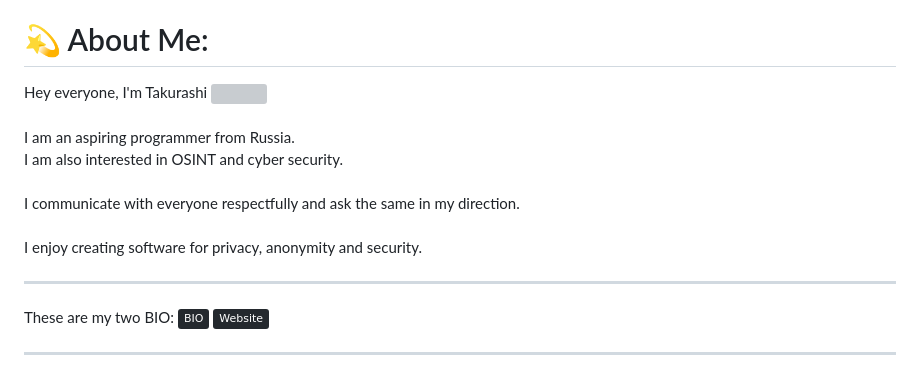
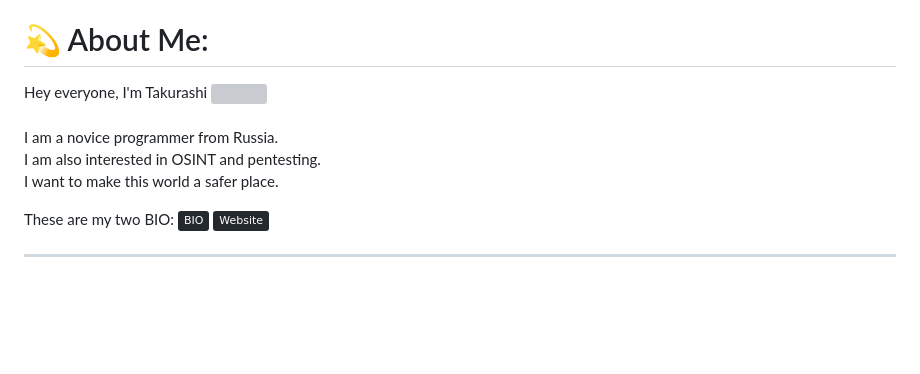
Before and after one commit to Takurashi/Takurashi, a Markdown page: README.md, the part around the change. Drawn GitHub-style; badges without logos; blank space fills up the shorter version; grey boxes are pictures that could not be loaded.

```diff
--- a/README.md
+++ b/README.md
@@ -27,9 +27,7 @@
 
 
 # 💫 About Me:
-Hey everyone, I'm Takurashi <img src="https://media.giphy.com/media/hvRJCLFzcasrR4ia7z/giphy.gif" width="30px"><br>  <br>I am an aspiring programmer from Russia.<br>I am also interested in OSINT and cyber security.<br><br>I communicate with everyone respectfully and ask the same in my direction.<br><br>I enjoy creating software for privacy, anonymity and security.
-
----
+Hey everyone, I'm Takurashi <img src="https://media.giphy.com/media/hvRJCLFzcasrR4ia7z/giphy.gif" width="30px"><br>  <br>I am a novice programmer from Russia.<br>I am also interested in OSINT and pentesting.<br>I want to make this world a safer place.
 
 These are my two BIO: [![BIO](https://img.shields.io/badge/BIO-007AFF.svg?logo=telegram&logoColor=White&color=24292e)](https://t.me/takurashime) [![Website](https://img.shields.io/badge/Website-24292e.svg?logo=github&logoColor=White&color=24292e
 )](https://takurashi.github.io)
```
